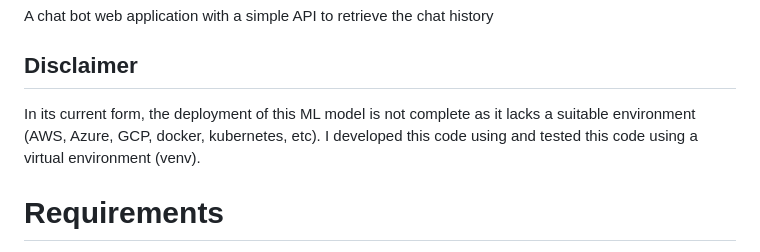
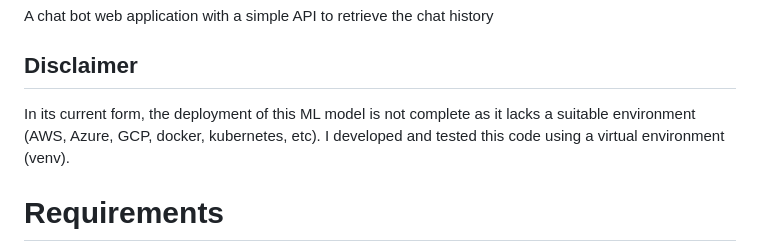
Before and after one commit to jeffwitmer11/sfl-assignment, a Markdown page: 03_ml_api/README.md, the part around the change. GitHub-like rendering.

```diff
--- a/03_ml_api/README.md
+++ b/03_ml_api/README.md
@@ -2,7 +2,7 @@
 A chat bot web application with a simple API to retrieve the chat history
 
 ## Disclaimer
-In its current form, the deployment of this ML model is not complete as it lacks a suitable environment (AWS, Azure, GCP, docker, kubernetes, etc). I developed this code using and tested this code using a virtual environment (venv).
+In its current form, the deployment of this ML model is not complete as it lacks a suitable environment (AWS, Azure, GCP, docker, kubernetes, etc). I developed and tested this code using a virtual environment (venv).
 
 # Requirements
 Following on from disclaimer above, the environment requires
```
